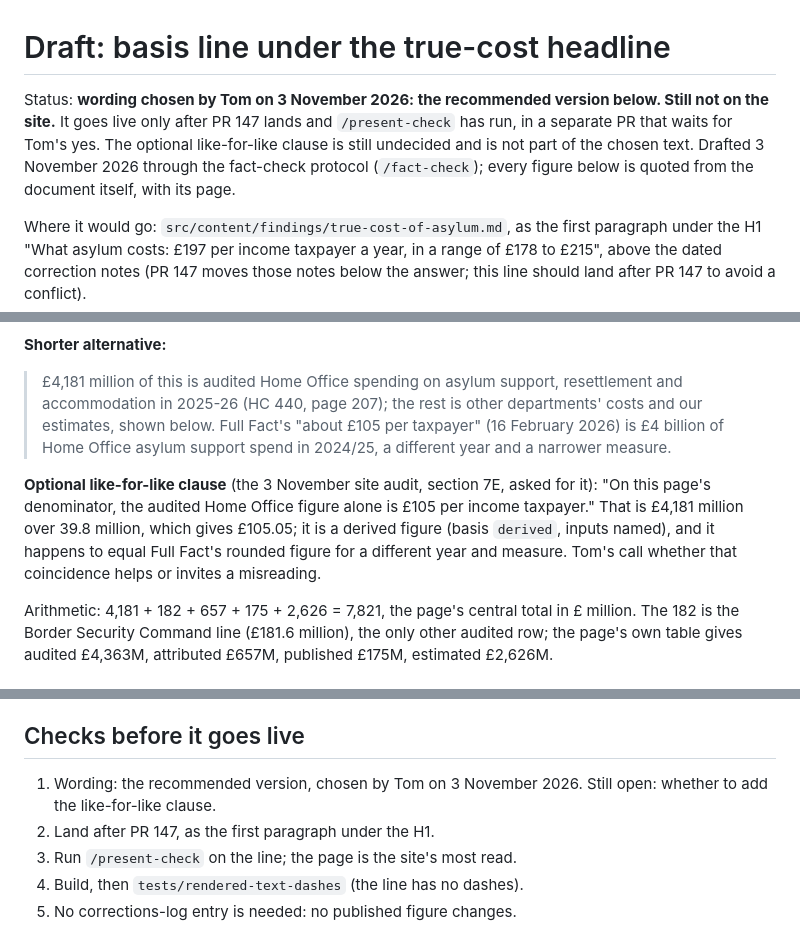
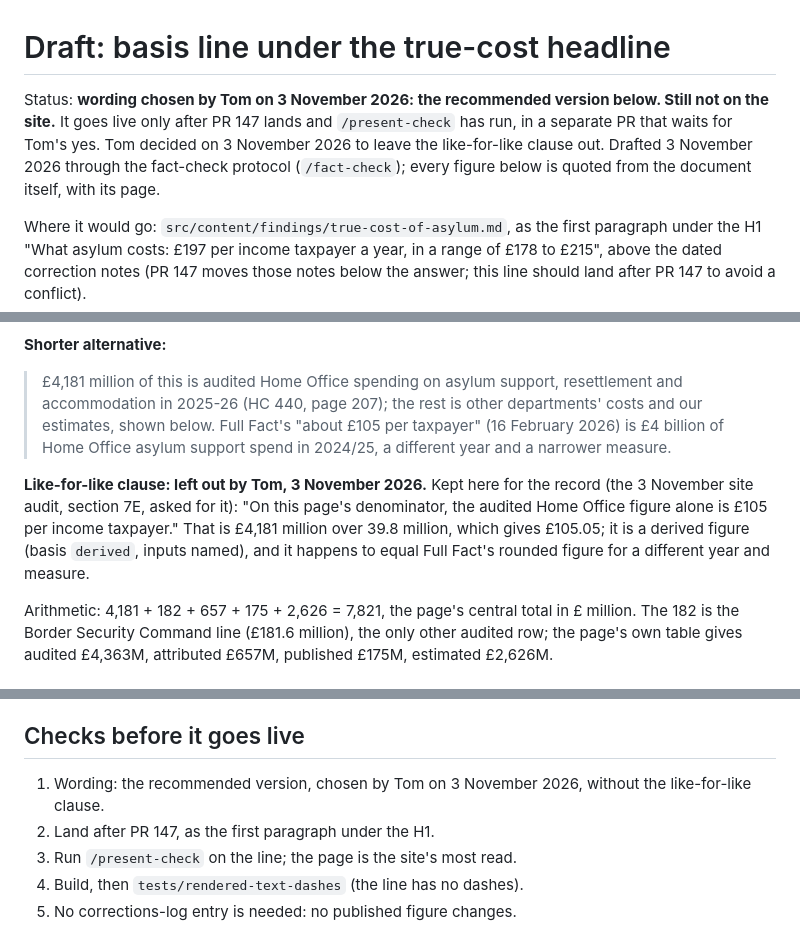
Before and after one commit to tompickup23/asylumstats, a Markdown page: docs/basis-line-draft.md, 3 parts joined by grey strips. GitHub-like rendering.

Commit message:
docs: basis line, like-for-like clause left out
Co-Authored-By: Claude Opus 5.5 <noreply@anthropic.com>

```diff
--- a/docs/basis-line-draft.md
+++ b/docs/basis-line-draft.md
@@ -1,6 +1,6 @@
 # Draft: basis line under the true-cost headline
 
-Status: **wording chosen by Tom on 3 November 2026: the recommended version below. Still not on the site.** It goes live only after PR 147 lands and `/present-check` has run, in a separate PR that waits for Tom's yes. The optional like-for-like clause is still undecided and is not part of the chosen text. Drafted 3 November 2026 through the fact-check protocol (`/fact-check`); every figure below is quoted from the document itself, with its page.
+Status: **wording chosen by Tom on 3 November 2026: the recommended version below. Still not on the site.** It goes live only after PR 147 lands and `/present-check` has run, in a separate PR that waits for Tom's yes. Tom decided on 3 November 2026 to leave the like-for-like clause out. Drafted 3 November 2026 through the fact-check protocol (`/fact-check`); every figure below is quoted from the document itself, with its page.
 
 Where it would go: `src/content/findings/true-cost-of-asylum.md`, as the first paragraph under the H1 "What asylum costs: £197 per income taxpayer a year, in a range of £178 to £215", above the dated correction notes (PR 147 moves those notes below the answer; this line should land after PR 147 to avoid a conflict).
 
@@ -14,7 +14,7 @@ Where it would go: `src/content/findings/true-cost-of-asylum.md`, as the first p
 
 > £4,181 million of this is audited Home Office spending on asylum support, resettlement and accommodation in 2025-26 (HC 440, page 207); the rest is other departments' costs and our estimates, shown below. Full Fact's "about £105 per taxpayer" (16 February 2026) is £4 billion of Home Office asylum support spend in 2024/25, a different year and a narrower measure.
 
-**Optional like-for-like clause** (the 3 November site audit, section 7E, asked for it): "On this page's denominator, the audited Home Office figure alone is £105 per income taxpayer." That is £4,181 million over 39.8 million, which gives £105.05; it is a derived figure (basis `derived`, inputs named), and it happens to equal Full Fact's rounded figure for a different year and measure. Tom's call whether that coincidence helps or invites a misreading.
+**Like-for-like clause: left out by Tom, 3 November 2026.** Kept here for the record (the 3 November site audit, section 7E, asked for it): "On this page's denominator, the audited Home Office figure alone is £105 per income taxpayer." That is £4,181 million over 39.8 million, which gives £105.05; it is a derived figure (basis `derived`, inputs named), and it happens to equal Full Fact's rounded figure for a different year and measure.
 
 Arithmetic: 4,181 + 182 + 657 + 175 + 2,626 = 7,821, the page's central total in £ million. The 182 is the Border Security Command line (£181.6 million), the only other audited row; the page's own table gives audited £4,363M, attributed £657M, published £175M, estimated £2,626M.
 
@@ -78,7 +78,7 @@ The line attributes each figure to its source rather than asserting it, which is
 
 ## Checks before it goes live
 
-1. Wording: the recommended version, chosen by Tom on 3 November 2026. Still open: whether to add the like-for-like clause.
+1. Wording: the recommended version, chosen by Tom on 3 November 2026, without the like-for-like clause.
 2. Land after PR 147, as the first paragraph under the H1.
 3. Run `/present-check` on the line; the page is the site's most read.
 4. Build, then `tests/rendered-text-dashes` (the line has no dashes).
```
